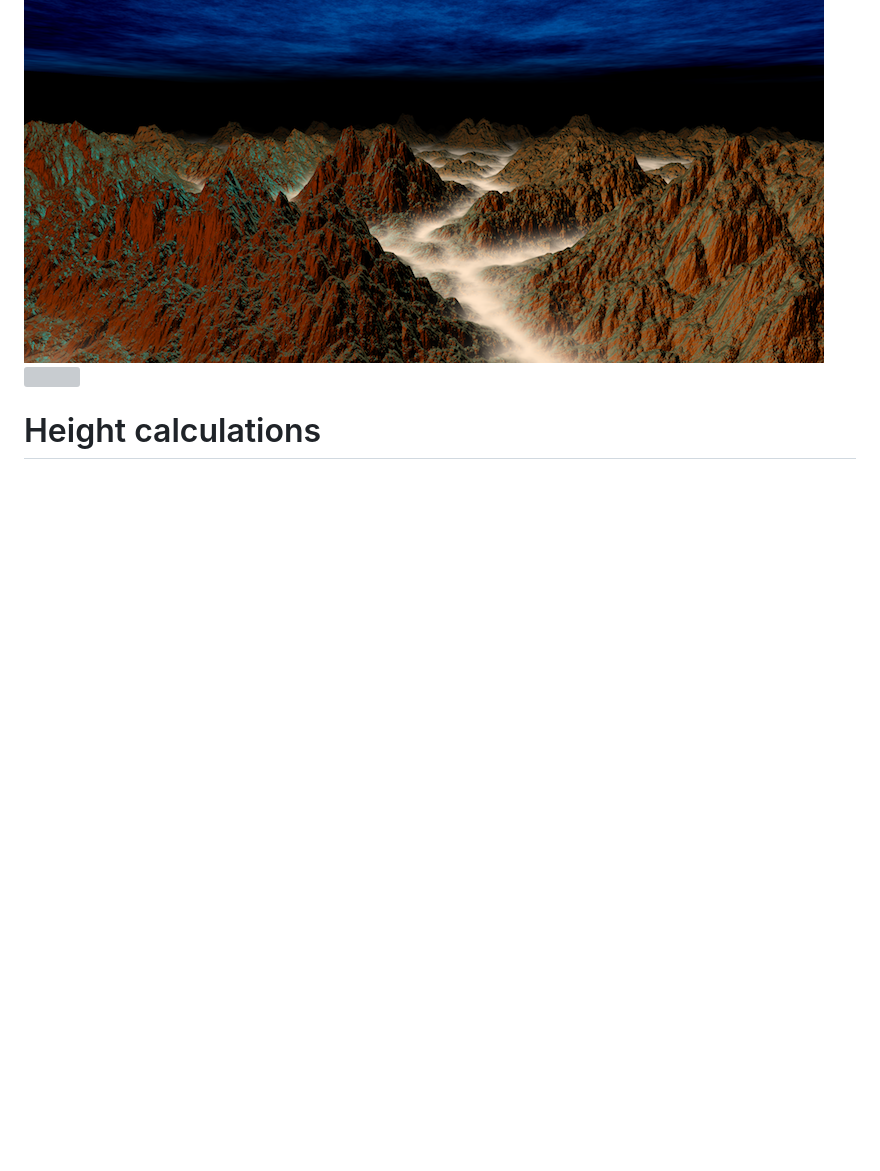
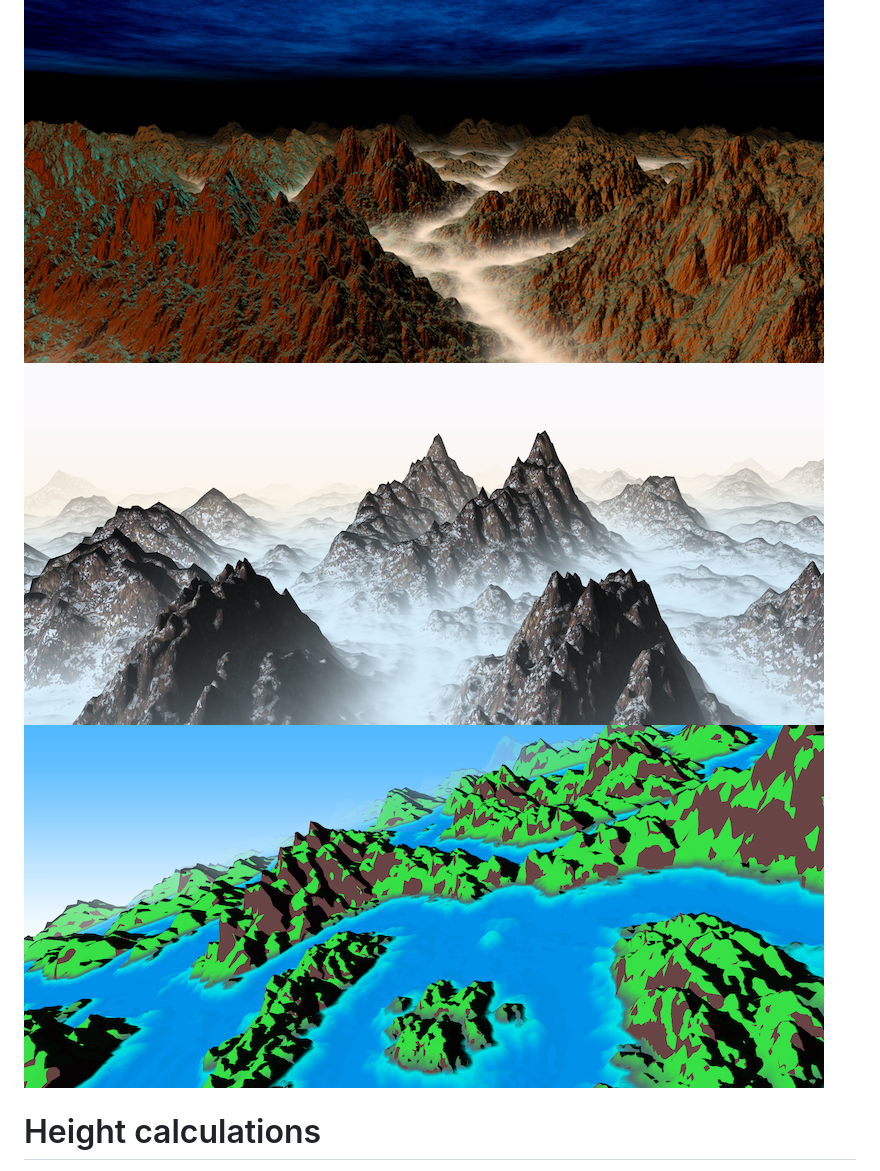
Before and after one commit to felixpalmer/lod-terrain, a Markdown page: README.md, the part around the change. Drawn GitHub-style; pictures changed too: screenshots/screenshot4.png (added), screenshots/screenshot5.png (added); blank space fills up the shorter version; grey boxes are pictures that could not be loaded.

Commit message:
Add new screenshots

```diff
--- a/README.md
+++ b/README.md
@@ -8,7 +8,8 @@ LOD Terrain is an example of how to render a terrain with a variable level of de
 
 [Try out the live demo here](http://felixpalmer.github.io/lod-terrain)
 ![](https://github.com/felixpalmer/lod-terrain/raw/master/screenshots/screenshot1.png)
-![](https://github.com/felixpalmer/lod-terrain/raw/master/screenshots/screenshot2.png)
+![](https://github.com/felixpalmer/lod-terrain/raw/master/screenshots/screenshot4.png)
+![](https://github.com/felixpalmer/lod-terrain/raw/master/screenshots/screenshot5.png)
 
 Height calculations
 ===================
```
Also changed, not shown: 1 other file.
